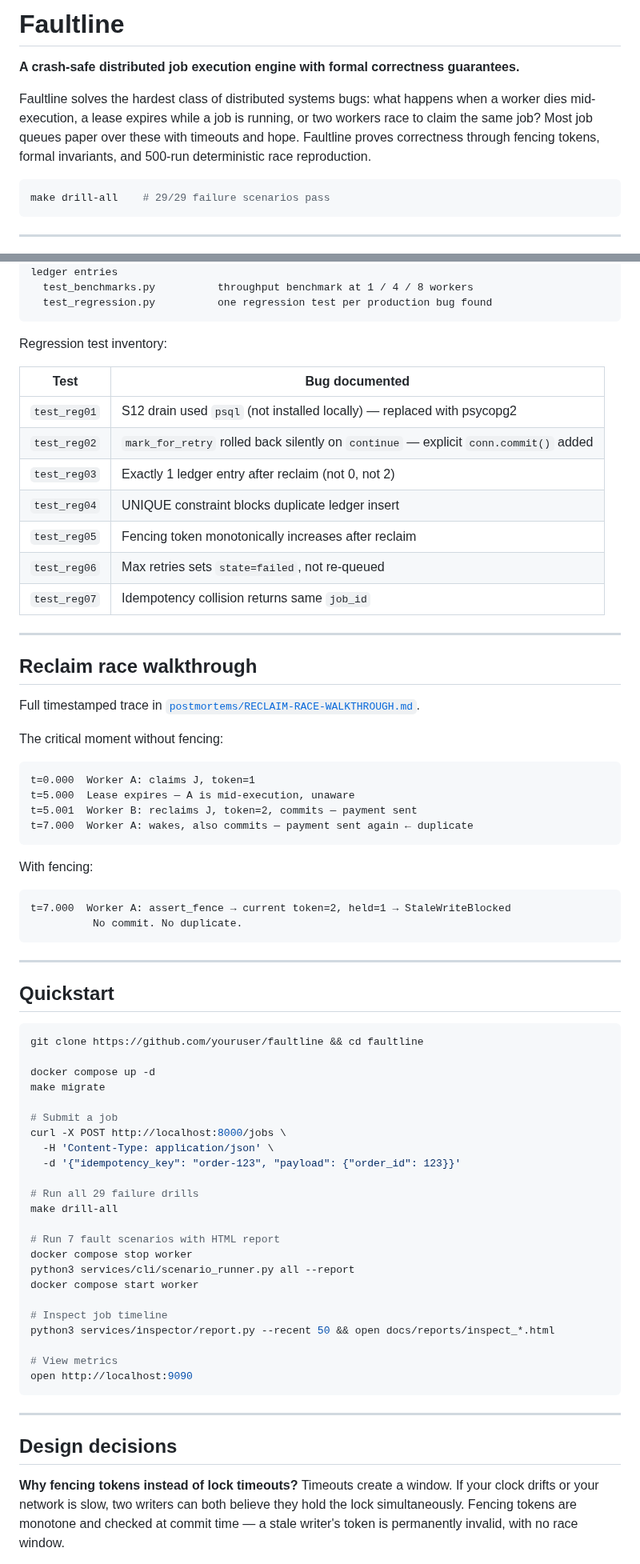
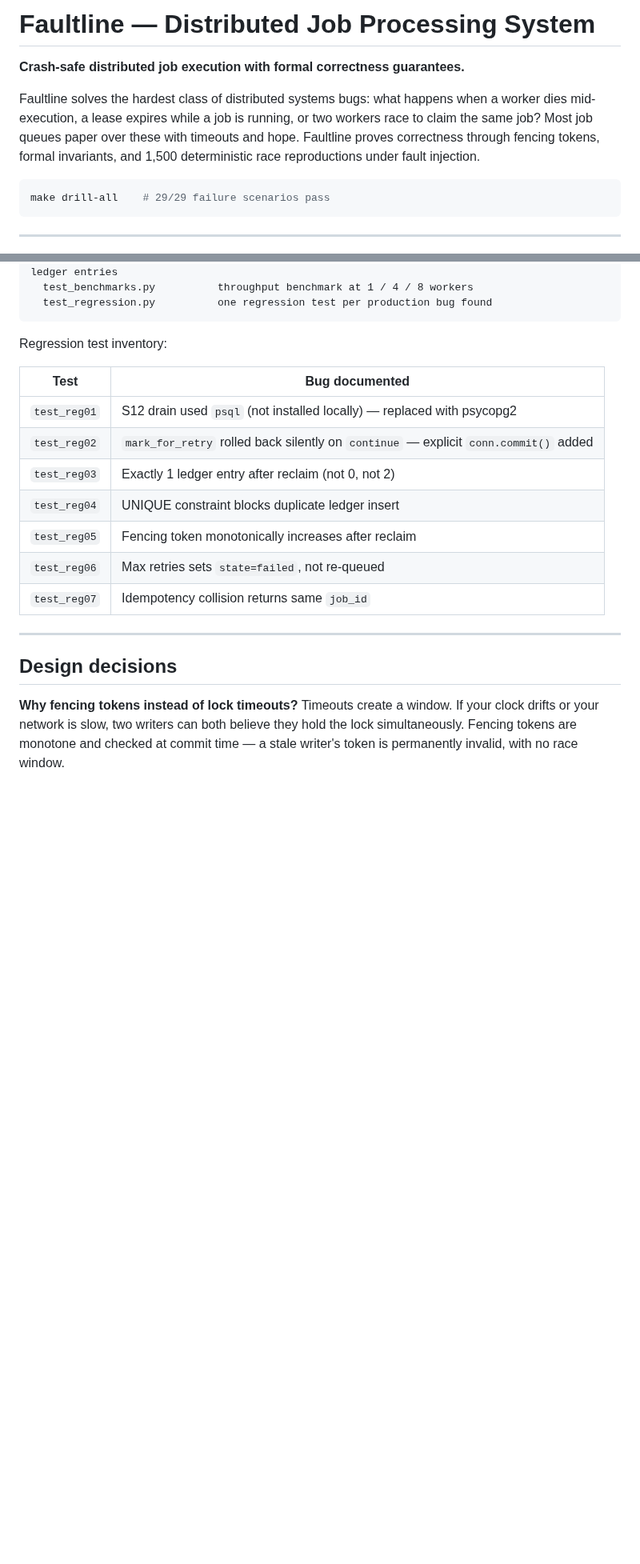
Before and after one commit to kritibehl/faultline, a Markdown page: README.md, 2 parts joined by grey strips. Shown at 80% size. GitHub-like rendering; blank space fills up the shorter version.

````diff
--- a/README.md
+++ b/README.md
@@ -1,8 +1,8 @@
-# Faultline
+# Faultline — Distributed Job Processing System
 
-**A crash-safe distributed job execution engine with formal correctness guarantees.**
+**Crash-safe distributed job execution with formal correctness guarantees.**
 
-Faultline solves the hardest class of distributed systems bugs: what happens when a worker dies mid-execution, a lease expires while a job is running, or two workers race to claim the same job? Most job queues paper over these with timeouts and hope. Faultline proves correctness through fencing tokens, formal invariants, and 500-run deterministic race reproduction.
+Faultline solves the hardest class of distributed systems bugs: what happens when a worker dies mid-execution, a lease expires while a job is running, or two workers race to claim the same job? Most job queues paper over these with timeouts and hope. Faultline proves correctness through fencing tokens, formal invariants, and 1,500 deterministic race reproductions under fault injection.
 
 ```bash
 make drill-all    # 29/29 failure scenarios pass
@@ -315,7 +343,7 @@ tests/
 Regression test inventory:
 
 | Test | Bug documented |
-|------|---------------|
+|---|---|
 | `test_reg01` | S12 drain used `psql` (not installed locally) — replaced with psycopg2 |
 | `test_reg02` | `mark_for_retry` rolled back silently on `continue` — explicit `conn.commit()` added |
 | `test_reg03` | Exactly 1 ledger entry after reclaim (not 0, not 2) |
@@ -323,58 +351,6 @@ Regression test inventory:
 | `test_reg05` | Fencing token monotonically increases after reclaim |
 | `test_reg06` | Max retries sets `state=failed`, not re-queued |
 | `test_reg07` | Idempotency collision returns same `job_id` |
-
----
-
-## Reclaim race walkthrough
-
-Full timestamped trace in [`postmortems/RECLAIM-RACE-WALKTHROUGH.md`](postmortems/RECLAIM-RACE-WALKTHROUGH.md).
-
-The critical moment without fencing:
-
-```
-t=0.000  Worker A: claims J, token=1
-t=5.000  Lease expires — A is mid-execution, unaware
-t=5.001  Worker B: reclaims J, token=2, commits — payment sent
-t=7.000  Worker A: wakes, also commits — payment sent again ← duplicate
-```
-
-With fencing:
-
-```
-t=7.000  Worker A: assert_fence → current token=2, held=1 → StaleWriteBlocked
-          No commit. No duplicate.
-```
-
----
-
-## Quickstart
-
-```bash
-git clone https://github.com/youruser/faultline && cd faultline
-
-docker compose up -d
-make migrate
-
-# Submit a job
-curl -X POST http://localhost:8000/jobs \
-  -H 'Content-Type: application/json' \
-  -d '{"idempotency_key": "order-123", "payload": {"order_id": 123}}'
-
-# Run all 29 failure drills
-make drill-all
-
-# Run 7 fault scenarios with HTML report
-docker compose stop worker
-python3 services/cli/scenario_runner.py all --report
-docker compose start worker
-
-# Inspect job timeline
-python3 services/inspector/report.py --recent 50 && open docs/reports/inspect_*.html
-
-# View metrics
-open http://localhost:9090
-```
 
 ---
 
````
Also changed, not shown: other parts of README.md (+110 -16 lines).
